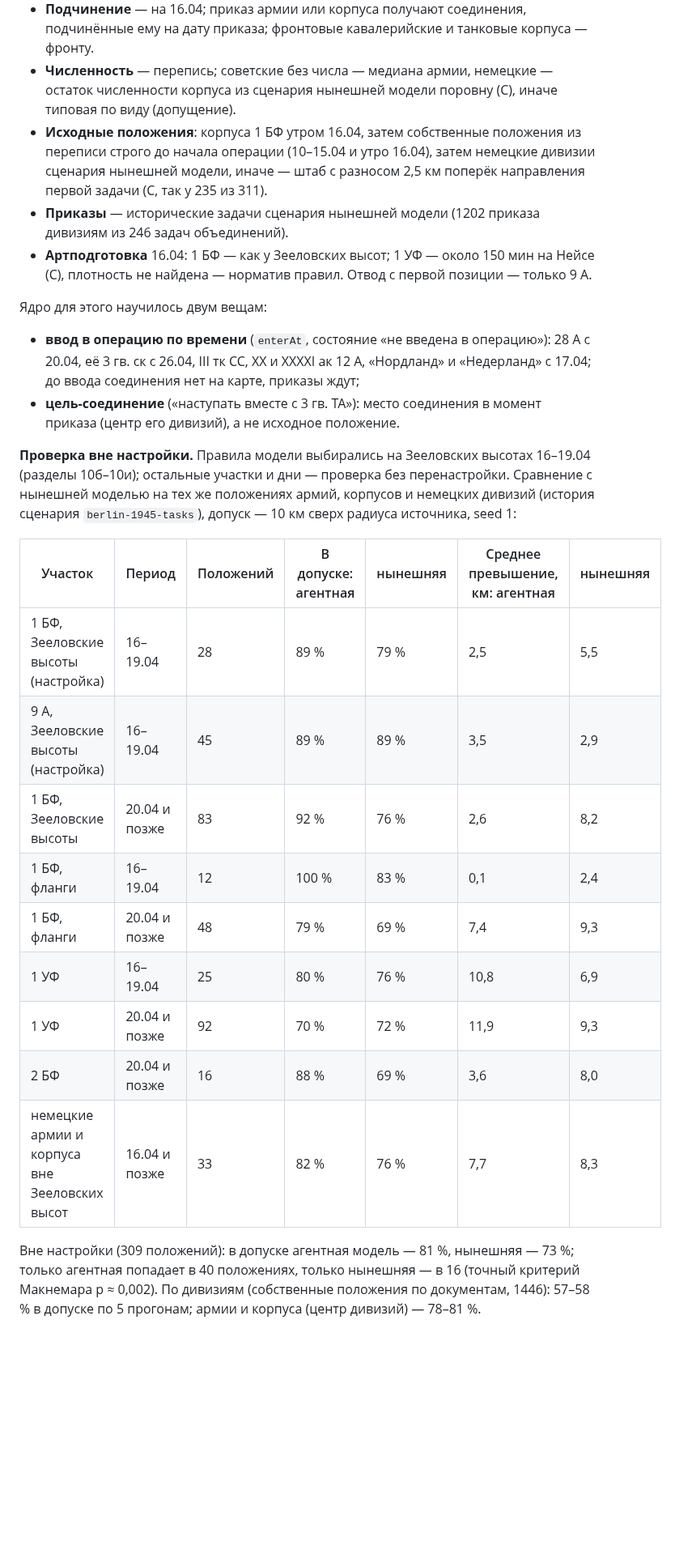
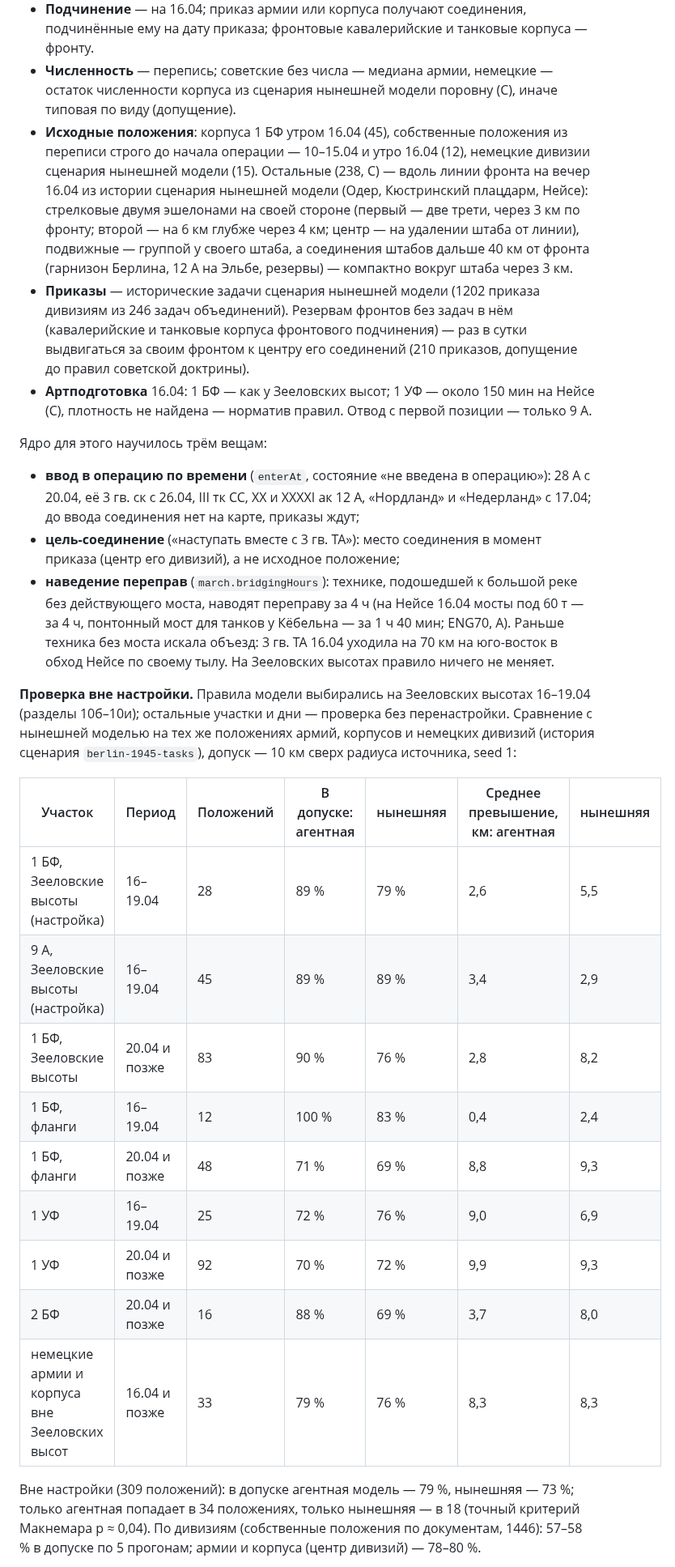
Before and after one commit to wowochkin/def_ops, a Markdown page: docs/plans/agents.md, the part around one of its changes. Shown at 81% size. GitHub-like rendering; blank space fills up the shorter version.

```diff
--- a/docs/plans/agents.md
+++ b/docs/plans/agents.md
@@ -711,18 +712,27 @@ p ≈ 0,02), особенно по советским армиям — ныне
   фронтовые кавалерийские и танковые корпуса — фронту.
 - **Численность** — перепись; советские без числа — медиана армии, немецкие — остаток численности корпуса из
   сценария нынешней модели поровну (C), иначе типовая по виду (допущение).
-- **Исходные положения**: корпуса 1 БФ утром 16.04, затем собственные положения из переписи строго до начала операции
-  (10–15.04 и утро 16.04), затем немецкие дивизии сценария нынешней модели, иначе — штаб с разносом 2,5 км поперёк
-  направления первой задачи (C, так у 235 из 311).
+- **Исходные положения**: корпуса 1 БФ утром 16.04 (45), собственные положения из переписи строго до начала операции —
+  10–15.04 и утро 16.04 (12), немецкие дивизии сценария нынешней модели (15). Остальные (238, C) — вдоль линии фронта
+  на вечер 16.04 из истории сценария нынешней модели (Одер, Кюстринский плацдарм, Нейсе): стрелковые двумя эшелонами
+  на своей стороне (первый — две трети, через 3 км по фронту; второй — на 6 км глубже через 4 км; центр — на удалении
+  штаба от линии), подвижные — группой у своего штаба, а соединения штабов дальше 40 км от фронта (гарнизон Берлина,
+  12 А на Эльбе, резервы) — компактно вокруг штаба через 3 км.
 - **Приказы** — исторические задачи сценария нынешней модели (1202 приказа дивизиям из 246 задач объединений).
+  Резервам фронтов без задач в нём (кавалерийские и танковые корпуса фронтового подчинения) — раз в сутки
+  выдвигаться за своим фронтом к центру его соединений (210 приказов, допущение до правил советской доктрины).
 - **Артподготовка** 16.04: 1 БФ — как у Зееловских высот; 1 УФ — около 150 мин на Нейсе (C), плотность не найдена —
   норматив правил. Отвод с первой позиции — только 9 А.
 
-Ядро для этого научилось двум вещам:
+Ядро для этого научилось трём вещам:
 - **ввод в операцию по времени** (`enterAt`, состояние «не введена в операцию»): 28 А с 20.04, её 3 гв. ск с 26.04,
   III тк СС, XX и XXXXI ак 12 А, «Нордланд» и «Недерланд» с 17.04; до ввода соединения нет на карте, приказы ждут;
 - **цель-соединение** («наступать вместе с 3 гв. ТА»): место соединения в момент приказа (центр его дивизий), а не
-  исходное положение.
+  исходное положение;
+- **наведение переправ** (`march.bridgingHours`): технике, подошедшей к большой реке без действующего моста, наводят
+  переправу за 4 ч (на Нейсе 16.04 мосты под 60 т — за 4 ч, понтонный мост для танков у Кёбельна — за 1 ч 40 мин;
+  ENG70, A). Раньше техника без моста искала объезд: 3 гв. ТА 16.04 уходила на 70 км на юго-восток в обход Нейсе по
+  своему тылу. На Зееловских высотах правило ничего не меняет.
 
 **Проверка вне настройки.** Правила модели выбирались на Зееловских высотах 16–19.04 (разделы 10б–10и); остальные
 участки и дни — проверка без перенастройки. Сравнение с нынешней моделью на тех же положениях армий, корпусов и
@@ -730,17 +740,17 @@ p ≈ 0,02), особенно по советским армиям — ныне
 
 | Участок | Период | Положений | В допуске: агентная | нынешняя | Среднее превышение, км: агентная | нынешняя |
 |---|---|---|---|---|---|---|
-| 1 БФ, Зееловские высоты (настройка) | 16–19.04 | 28 | 89 % | 79 % | 2,5 | 5,5 |
-| 9 А, Зееловские высоты (настройка) | 16–19.04 | 45 | 89 % | 89 % | 3,5 | 2,9 |
-| 1 БФ, Зееловские высоты | 20.04 и позже | 83 | 92 % | 76 % | 2,6 | 8,2 |
-| 1 БФ, фланги | 16–19.04 | 12 | 100 % | 83 % | 0,1 | 2,4 |
-| 1 БФ, фланги | 20.04 и позже | 48 | 79 % | 69 % | 7,4 | 9,3 |
-| 1 УФ | 16–19.04 | 25 | 80 % | 76 % | 10,8 | 6,9 |
-| 1 УФ | 20.04 и позже | 92 | 70 % | 72 % | 11,9 | 9,3 |
-| 2 БФ | 20.04 и позже | 16 | 88 % | 69 % | 3,6 | 8,0 |
-| немецкие армии и корпуса вне Зееловских высот | 16.04 и позже | 33 | 82 % | 76 % | 7,7 | 8,3 |
+| 1 БФ, Зееловские высоты (настройка) | 16–19.04 | 28 | 89 % | 79 % | 2,6 | 5,5 |
+| 9 А, Зееловские высоты (настройка) | 16–19.04 | 45 | 89 % | 89 % | 3,4 | 2,9 |
+| 1 БФ, Зееловские высоты | 20.04 и позже | 83 | 90 % | 76 % | 2,8 | 8,2 |
+| 1 БФ, фланги | 16–19.04 | 12 | 100 % | 83 % | 0,4 | 2,4 |
+| 1 БФ, фланги | 20.04 и позже | 48 | 71 % | 69 % | 8,8 | 9,3 |
+| 1 УФ | 16–19.04 | 25 | 72 % | 76 % | 9,0 | 6,9 |
+| 1 УФ | 20.04 и позже | 92 | 70 % | 72 % | 9,9 | 9,3 |
+| 2 БФ | 20.04 и позже | 16 | 88 % | 69 % | 3,7 | 8,0 |
+| немецкие армии и корпуса вне Зееловских высот | 16.04 и позже | 33 | 79 % | 76 % | 8,3 | 8,3 |
 
-Вне настройки (309 положений): в допуске агентная модель — 81 %, нынешняя — 73 %; только агентная попадает в 40
-положениях, только нынешняя — в 16 (точный критерий Макнемара p ≈ 0,002). По дивизиям (собственные положения по
-документам, 1446): 57–58 % в допуске по 5 прогонам; армии и корпуса (центр дивизий) — 78–81 %.
+Вне настройки (309 положений): в допуске агентная модель — 79 %, нынешняя — 73 %; только агентная попадает в 34
+положениях, только нынешняя — в 18 (точный критерий Макнемара p ≈ 0,04). По дивизиям (собственные положения по
+документам, 1446): 57–58 % в допуске по 5 прогонам; армии и корпуса (центр дивизий) — 78–80 %.
 
```
Also changed, not shown: other parts of docs/plans/agents.md (+12 -10 lines), docs/img/agents-app-berlin.jpg, 9 other files.
